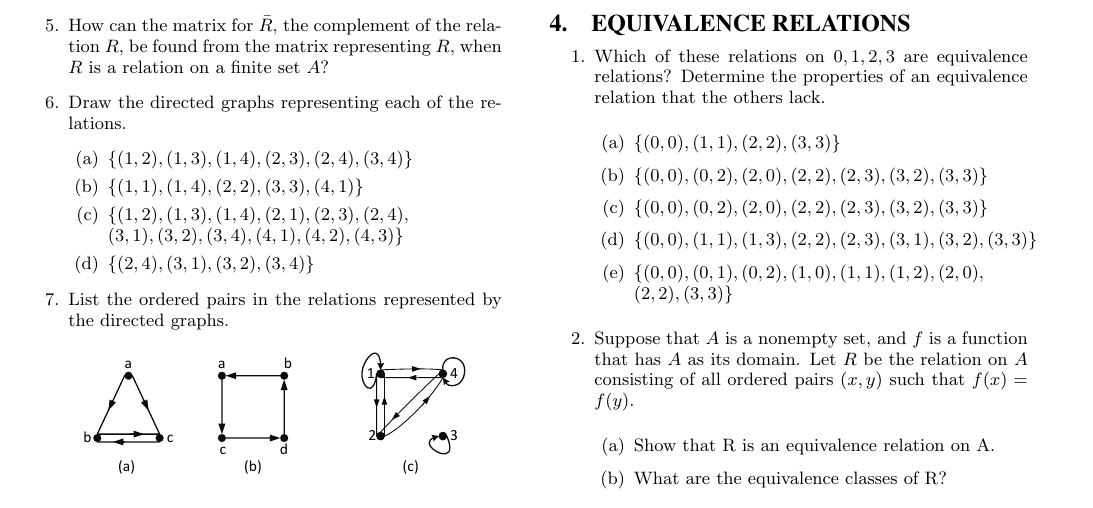
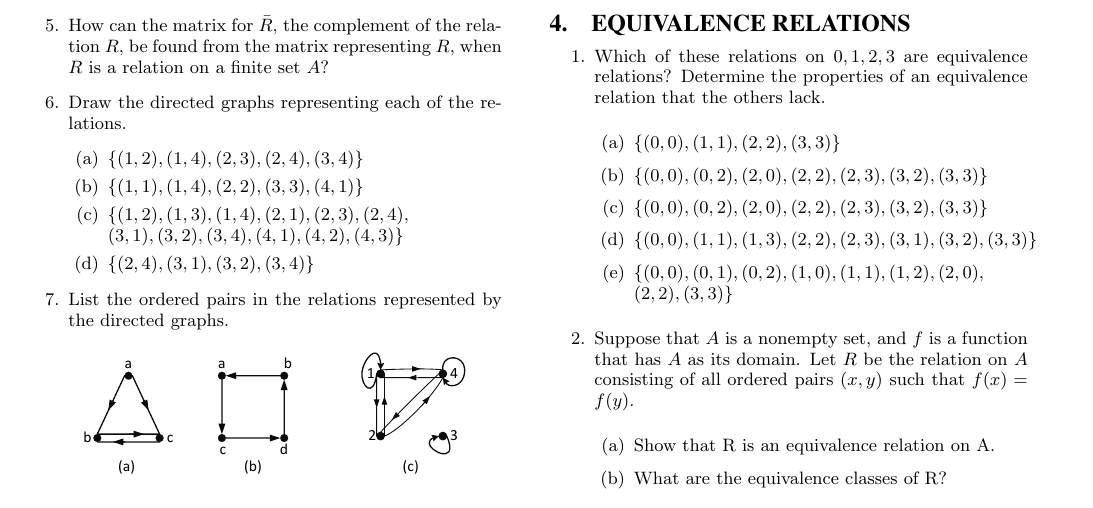
Before and after one commit to Rholais/csci3190-exercise, a LaTeX paper (week03/16x03/16x03.tex): part of page 2 of 6, cut so that both start at the same text. Compiled offline with pdfLaTeX.

Commit message:
remove extra edge

```diff
--- a/week03/16x03/16x03.tex
+++ b/week03/16x03/16x03.tex
@@ -183,7 +183,7 @@ when $R$ is a relation on a finite set $A$?
 
 \item Draw the directed graphs representing each of the relations.
 \begin{enumerate}
-	\item $\{(1, 2), (1, 3), (1, 4), (2, 3), (2, 4), (3, 4)\}$
+	\item $\{(1, 2), (1, 4), (2, 3), (2, 4), (3, 4)\}$
 	\item $\{(1, 1), (1, 4), (2, 2), (3, 3), (4, 1)\}$
 	\item $\{(1, 2), (1, 3), (1, 4), (2, 1), (2, 3), (2, 4),\\ (3, 1), (3, 2),
 		(3, 4), (4, 1), (4, 2), (4, 3)\}$
```
